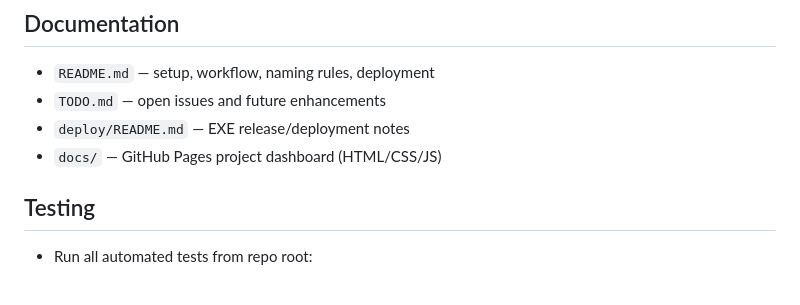
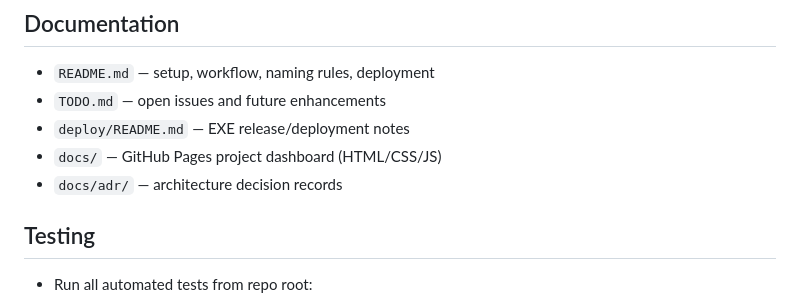
Before and after one commit to snyderb-de/DPA-Image-Toolkit, a Markdown page: README.md, the part around the change. Rendered like a GitHub page.

```diff
--- a/README.md
+++ b/README.md
@@ -234,6 +234,7 @@ testing/    per-tool generators, test runners, and local test scratch space
 - `TODO.md` — open issues and future enhancements
 - `deploy/README.md` — EXE release/deployment notes
 - `docs/` — GitHub Pages project dashboard (HTML/CSS/JS)
+- `docs/adr/` — architecture decision records
 
 ## Testing
 
```
Also changed, not shown: docs/adr/0001-single-web-ui-adapter.md (added, +15 -0 lines).
